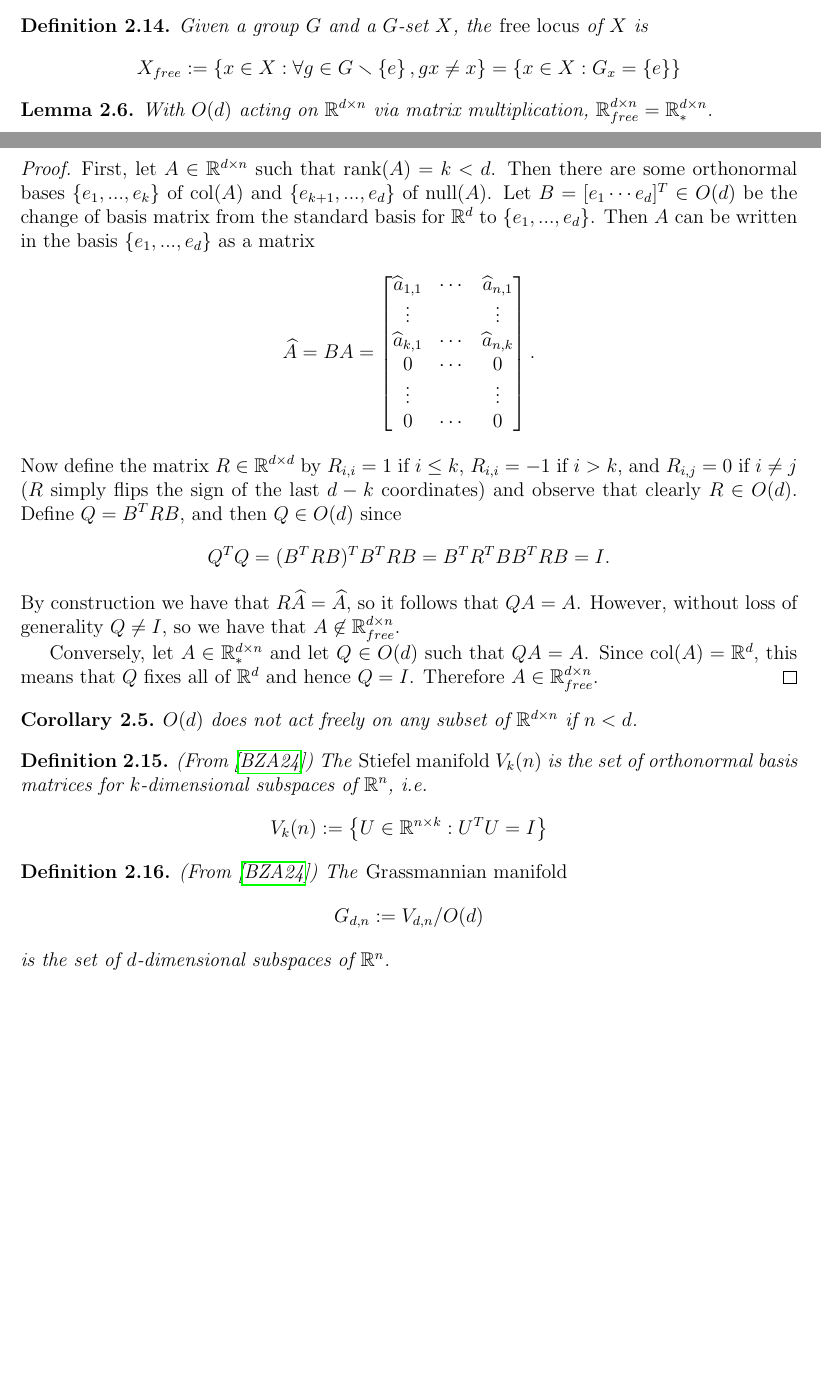
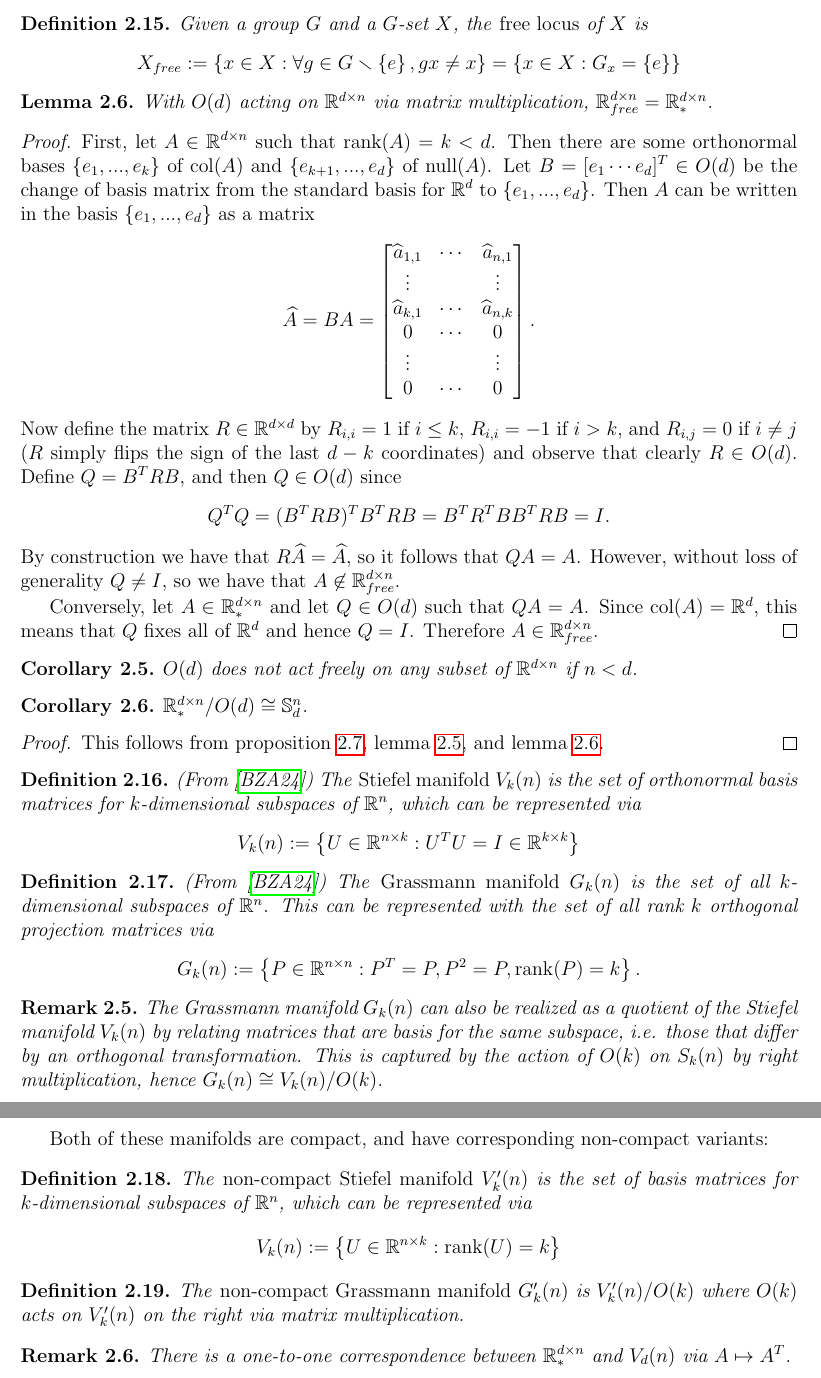
Before and after one commit to nkenschaft/cmu-ms-thesis, a LaTeX thesis (notes/notes.tex, which reads notes/canonicalizing-matrices.tex): two parts of pages 23 and 24 of 25 before the commit and two parts of pages 24 and 25 of 26 after it, joined at a grey line, cut so that both start at the same text, the shorter picture padded with empty space. Compiled offline with pdfLaTeX.

Commit message:
EOD 5/27

```diff
--- a/notes/canonicalizing-matrices.tex
+++ b/notes/canonicalizing-matrices.tex
@@ -79,9 +86,8 @@ With corollary \ref{cor:Rnd/Od-cong-Snd} in hand, we have that any invariant map
     \]
 \end{definition}
 
-\begin{lemma}
-    With $O(d)$ acting on $\R^{d \times n}$ via matrix multiplication,
-    $\R^{d \times n}_{free} = \R^{d \times n}_*$.
+\begin{lemma}\label{lem:free-iff-full-rank}
+    With $O(d)$ acting on $\R^{d \times n}$ via matrix multiplication, $\R^{d \times n}_{free} = \R^{d \times n}_*$.
     \begin{proof}
         First, let $A \in \R^{d \times n}$ such that $\rank(A) = k < d$.
         Then there are some orthonormal bases $\set{e_1,...,e_k}$ of $\col(A)$ and $\set{e_{k+1},...,e_d}$ of $\nul(A)$.
@@ -120,19 +126,48 @@ With corollary \ref{cor:Rnd/Od-cong-Snd} in hand, we have that any invariant map
     $O(d)$ does not act freely on any subset of $\R^{d \times n}$ if $n < d$.
 \end{corollary}
 
+\begin{corollary}
+    $\R^{d \times n}_* / O(d) \cong \S^n_d$.
+    \begin{proof}
+        This follows from proposition \ref{prop:psd-iff-transpose-product}, lemma \ref{lem:Od-cong-psd}, and lemma \ref{lem:free-iff-full-rank}.
+    \end{proof}
+\end{corollary}
+
 \begin{definition}
     (From \cite{bendokat2024grassmanhandbook})
-    The \emph{Stiefel manifold} $V_k(n)$ is the set of orthonormal basis matrices for $k$-dimensional subspaces of $\R^n$, i.e.
+    The \emph{Stiefel manifold} $V_k(n)$ is the set of orthonormal basis matrices for $k$-dimensional subspaces of $\R^n$, which can be represented via
     \[
-        V_k(n) := \set{U \in \R^{n \times k} : U^T U = I}
+        V_k(n) := \set{U \in \R^{n \times k} : U^T U = I \in \R^{k \times k}}
     \]
 \end{definition}
 
 \begin{definition}
     (From \cite{bendokat2024grassmanhandbook})
-    The \emph{Grassmannian manifold}
+    The \emph{Grassmann manifold} $G_k(n)$ is the set of all $k$-dimensional subspaces of $\R^n$.
+    This can be represented with the set of all rank $k$ orthogonal projection matrices via
     \[
-        G_{d,n} := V_{d,n}/O(d)
+        G_k(n) := \set{P \in \R^{n \times n} : P^T = P, P^2 = P, \rank(P) = k}.
     \]
-    is the set of $d$-dimensional subspaces of $\R^n$.
 \end{definition}
+
+\begin{remark}
+    The Grassmann manifold $G_k(n)$ can also be realized as a quotient of the Stiefel manifold $V_k(n)$ by relating matrices that are basis for the same subspace, i.e. those that differ by an orthogonal transformation.
+    This is captured by the action of $O(k)$ on $S_k(n)$ by right multiplication, hence $G_k(n) \cong V_k(n) / O(k)$.
+\end{remark}
+
+Both of these manifolds are compact, and have corresponding non-compact variants:
+
+\begin{definition}
+    The \emph{non-compact Stiefel manifold} $V'_k(n)$ is the set of basis matrices for $k$-dimensional subspaces of $\R^n$, which can be represented via
+    \[
+        V_k(n) := \set{U \in \R^{n \times k} : \rank(U) = k}
+    \]
+\end{definition}
+
+\begin{definition}
+    The \emph{non-compact Grassmann manifold} $G'_k(n)$ is $V'_k(n) / O(k)$ where $O(k)$ acts on $V'_k(n)$ on the right via matrix multiplication.
+\end{definition}
+
+\begin{remark}
+    There is a one-to-one correspondence between $\R^{d \times n}_*$ and $V_d(n)$ via $A \mapsto A^T$.
+\end{remark}
--- a/notes/notes.tex
+++ b/notes/notes.tex
@@ -15,7 +15,7 @@
 \usepackage{../mathmacros}
 
 \usepackage[backend=biber,style=alphabetic]{biblatex}
-\addbibresource{../sources/sources.bib}
+\addbibresource{../sources.bib}
 
 
 \title{Thesis Notes}
```
Also changed, not shown: notes/secat-bounds.tex (+1 -1 lines), SURF-proposal/proposal.pdf, SURF-proposal/tex-build/biography.bbl (deleted), SURF-proposal/tex-build/biography.pdf (deleted), SURF-proposal/tex-build/proposal.bbl (deleted), SURF-proposal/tex-build/proposal.pdf (deleted), notes/notes.pdf, sources.bib (renamed from sources/sources.bib), notes/canonicalizing-matrices.tex (17 more changed lines), 16 other files.
